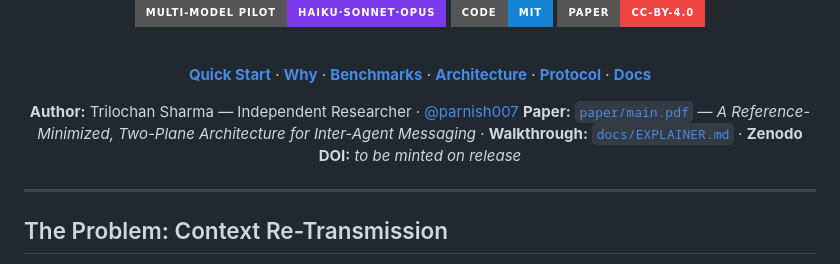
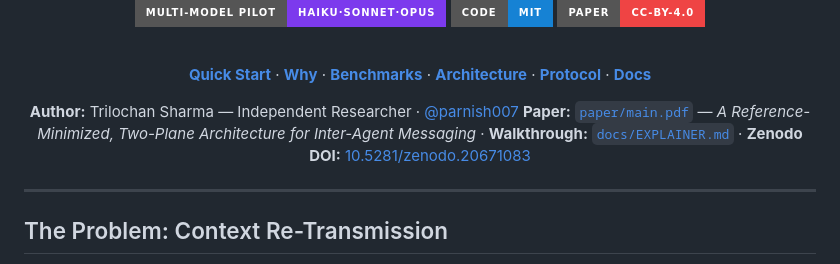
Before and after one commit to parnish007/TOAP, a Markdown page: README.md, the part around the change. GitHub-like rendering; badges without logos.

Commit message:
Update Zenodo DOI link in README

```diff
--- a/README.md
+++ b/README.md
@@ -34,8 +34,7 @@
 <div align="center">
 
 **Author:** Trilochan Sharma — Independent Researcher · [@parnish007](https://github.com/parnish007)
-**Paper:** [`paper/main.pdf`](paper/main.pdf) — *A Reference-Minimized, Two-Plane Architecture for Inter-Agent Messaging* · **Walkthrough:** [`docs/EXPLAINER.md`](docs/EXPLAINER.md) · **Zenodo DOI:** _to be minted on release_
-
+**Paper:** [`paper/main.pdf`](paper/main.pdf) — *A Reference-Minimized, Two-Plane Architecture for Inter-Agent Messaging* · **Walkthrough:** [`docs/EXPLAINER.md`](docs/EXPLAINER.md) · **Zenodo DOI:** [10.5281/zenodo.20671083](https://zenodo.org/records/20671083)
 </div>
 
 ---
```
